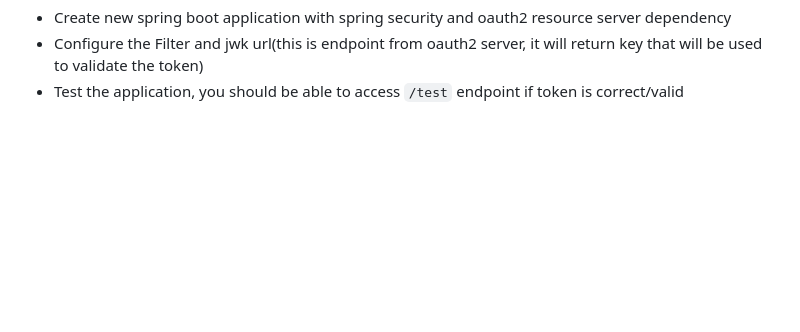
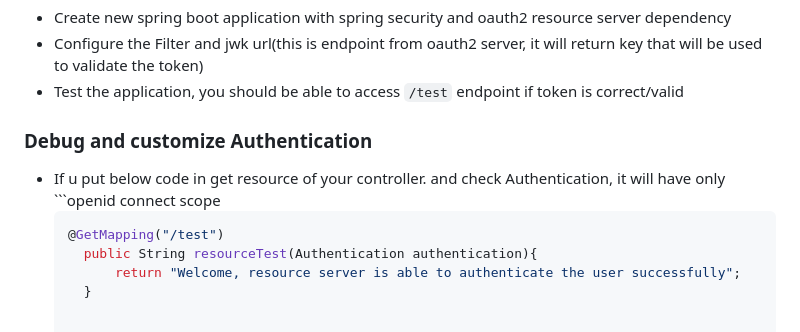
Before and after one commit to singhrakeshgkp/spring_security, a Markdown page: OAuth2.md, the part around the change. Rendered like a GitHub page; blank space fills up the shorter version.

````diff
--- a/OAuth2.md
+++ b/OAuth2.md
@@ -107,3 +107,10 @@
 - Create new spring boot application with spring security and oauth2 resource server dependency
 - Configure the Filter and jwk url(this is endpoint from oauth2 server, it will return key that will be used to validate the token)
 - Test the application, you should be able to access ```/test``` endpoint if token is correct/valid
+### Debug and customize Authentication
+- If u put below code in get resource of your controller. and check Authentication, it will have only ```openid connect scope
+  ```java
+  @GetMapping("/test")
+	public String resourceTest(Authentication authentication){
+		return "Welcome, resource server is able to authenticate the user successfully";
+	}
````
